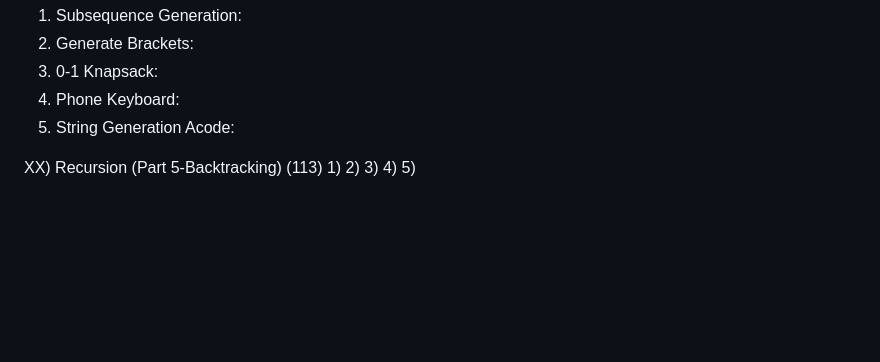
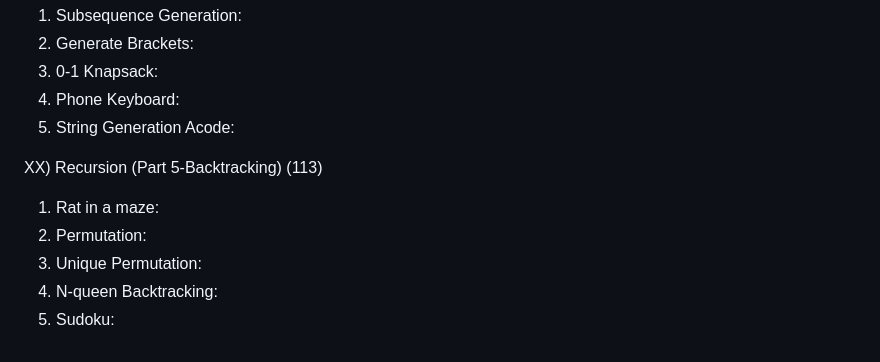
Before and after one commit to haseebshaik00/MS-PP-24, a Markdown page: DSA/Practice-Links.md, the part around the change. GitHub-like rendering; blank space fills up the shorter version.

Commit message:
Updated Links.md

```diff
--- a/DSA/Practice-Links.md
+++ b/DSA/Practice-Links.md
@@ -158,8 +158,8 @@ XIX) Recursion (Part 4- Subset Based) (108)
 5) String Generation Acode:
 
 XX) Recursion (Part 5-Backtracking) (113)
-1)
-2)
-3)
-4)
-5)
+1) Rat in a maze:
+2) Permutation:
+3) Unique Permutation:
+4) N-queen Backtracking:
+5) Sudoku:
```
